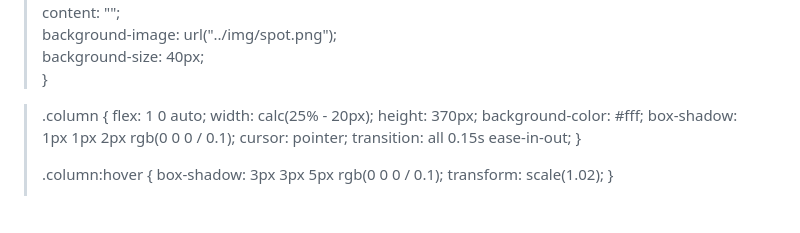
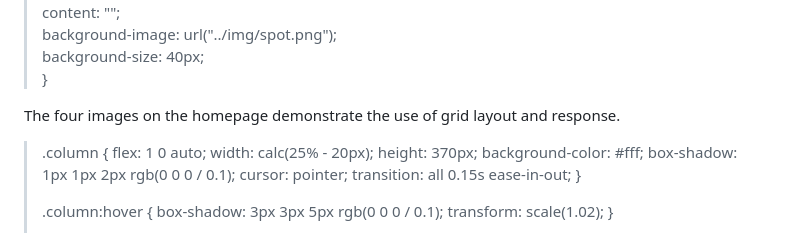
Before and after one commit to xiaofang82/Html-CSS, a Markdown page: README.md, the part around the change. Drawn GitHub-style; blank space fills up the shorter version.

```diff
--- a/README.md
+++ b/README.md
@@ -72,6 +72,7 @@ The above two images show the effects displayed on Laptop and mobile phones, inc
 >     background-size: 40px;
 > }
 
+The four images on the homepage demonstrate the use of grid layout and response.
 
 > .column {
 >     flex: 1 0 auto;
```
